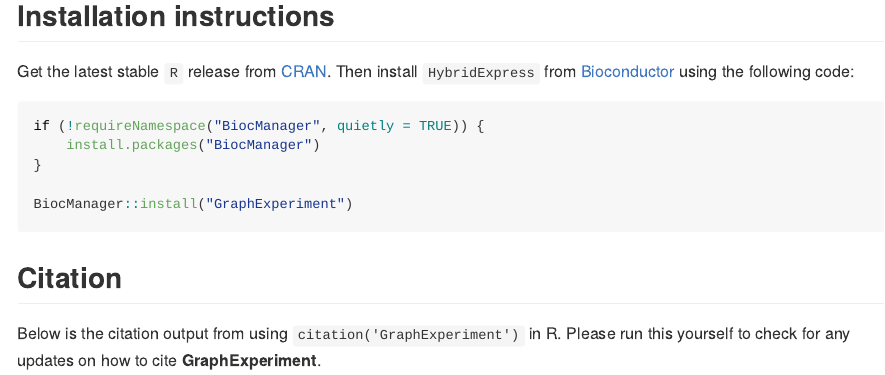
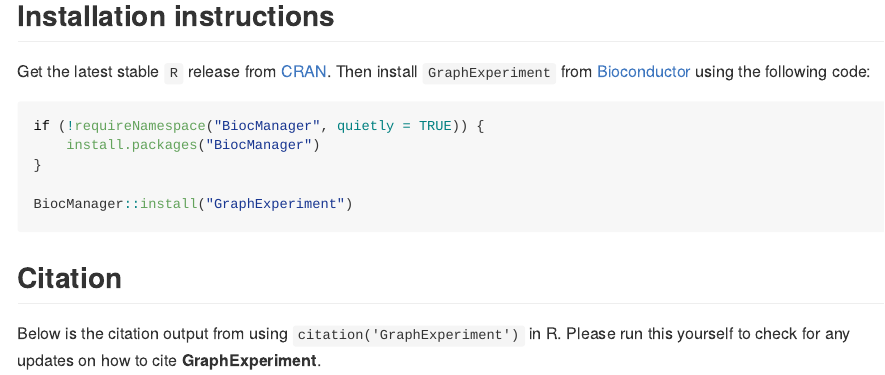
Before and after one commit to almeidasilvaf/GraphExperiment, an R Markdown document (README.Rmd): the page in a window 1100 px wide, from 780 px down. The pictures show the output file README.md that the author committed with the source, drawn offline in the style of GitHub; badge pictures from the web are left out.

Commit message:
Fixed package name in README

````diff
--- a/README.Rmd
+++ b/README.Rmd
@@ -35,7 +35,7 @@ the `SingleCellExperiment` class.
 
 ## Installation instructions
 
-Get the latest stable `R` release from [CRAN](http://cran.r-project.org/). Then install `HybridExpress` from [Bioconductor](http://bioconductor.org/) using the following code:
+Get the latest stable `R` release from [CRAN](http://cran.r-project.org/). Then install `GraphExperiment` from [Bioconductor](http://bioconductor.org/) using the following code:
 
 ```{r 'install', eval = FALSE}
 if (!requireNamespace("BiocManager", quietly = TRUE)) {
````
Also changed, not shown: README.md.
